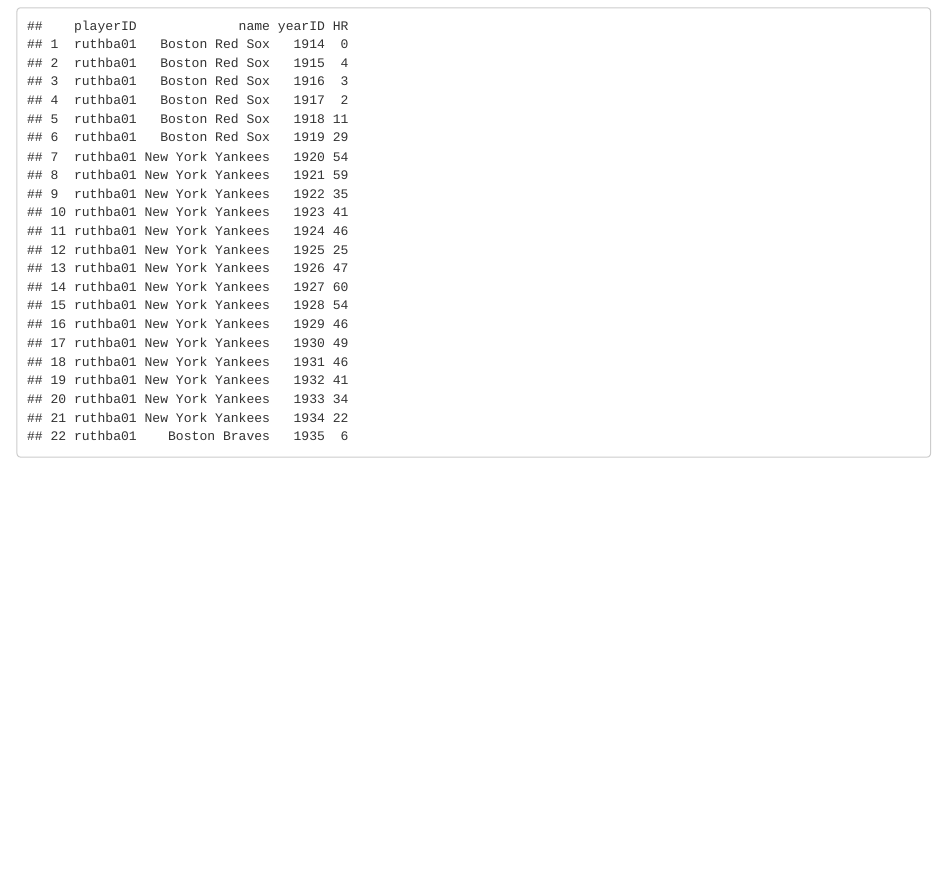
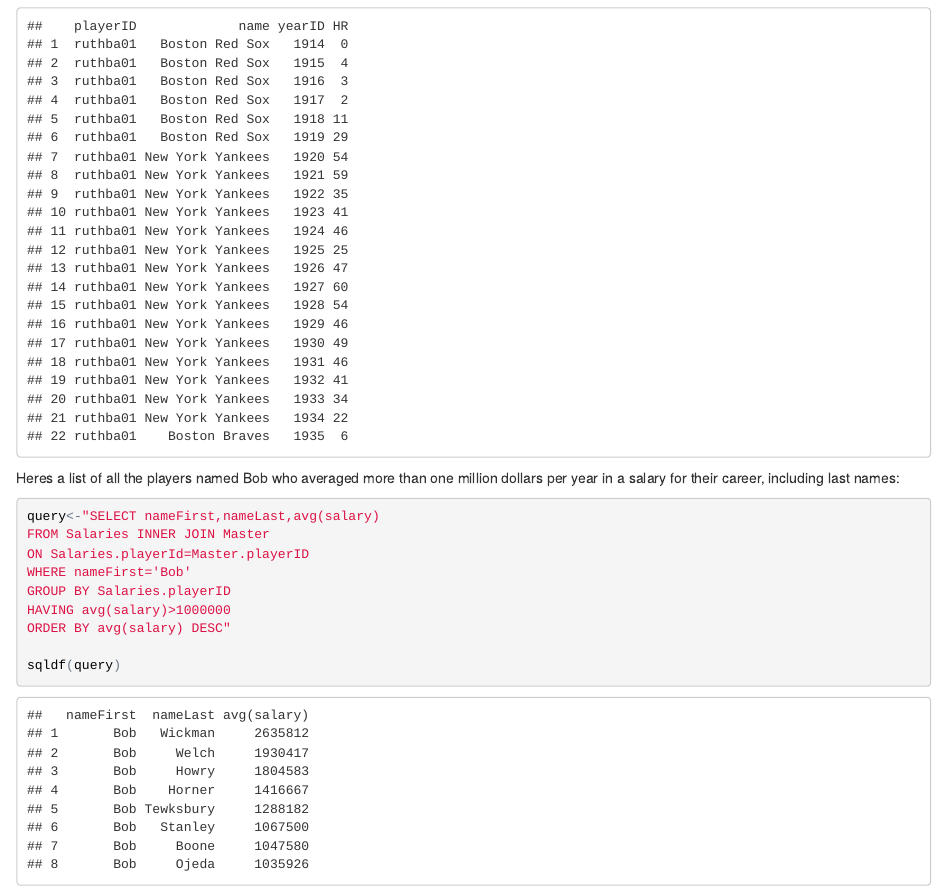
Before and after one commit to gmcnal20/Website, an R Markdown document (index.Rmd): the page in a window 1100 px wide, from 8260 px down. The pictures show the output file index.html that the author committed with the source, opened offline.

Commit message:
version 10

````diff
--- a/index.Rmd
+++ b/index.Rmd
@@ -120,3 +123,17 @@
 
 sqldf(query)
 ```
+
+Heres a list of all the players named Bob who averaged more than one million dollars per year in a salary for their career, including last names:
+
+```{r}
+query<-"SELECT nameFirst,nameLast,avg(salary)
+FROM Salaries INNER JOIN Master
+ON Salaries.playerId=Master.playerID
+WHERE nameFirst='Bob'
+GROUP BY Salaries.playerID
+HAVING avg(salary)>1000000
+ORDER BY avg(salary) DESC"
+
+sqldf(query)
+```
````
Also changed, not shown: index.html, index.Rmd (3 more changed lines).
